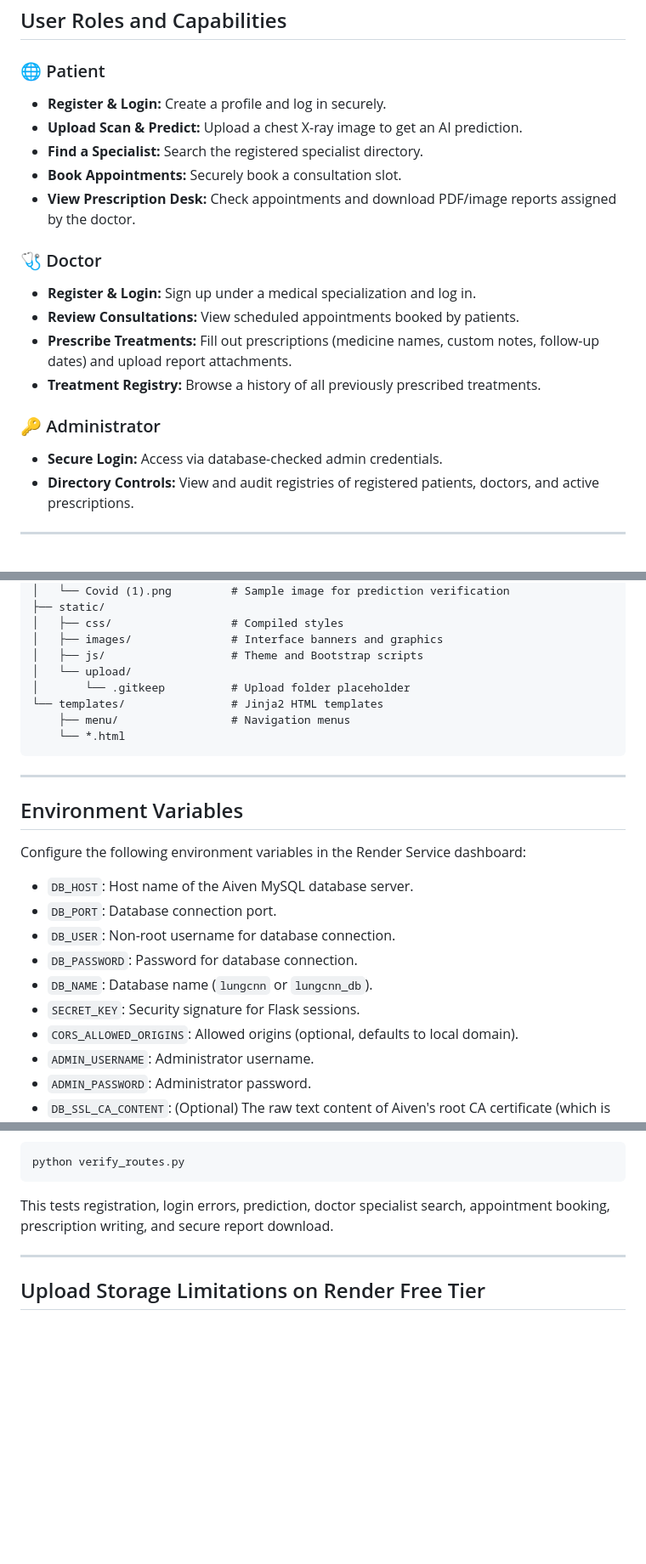
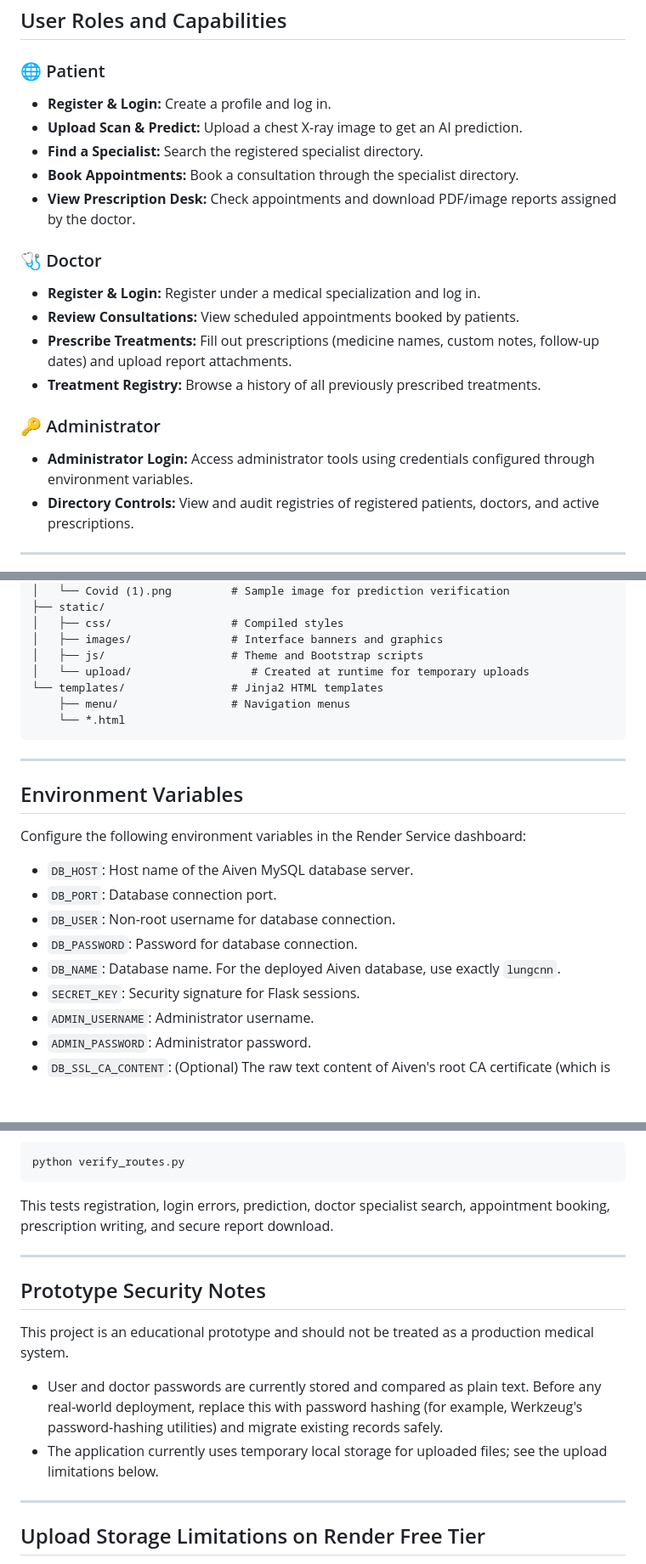
Before and after one commit to vivyn66/LungCnn, a Markdown page: README.md, 3 parts joined by grey strips. Shown at 85% size. Drawn GitHub-style; blank space fills up the shorter version.

Commit message:
Align README with deployed project configuration

```diff
--- a/README.md
+++ b/README.md
@@ -27,20 +27,20 @@ This project is built for educational and research simulation purposes. It demon
 ## User Roles and Capabilities
 
 ### 🌐 Patient
-* **Register & Login:** Create a profile and log in securely.
+* **Register & Login:** Create a profile and log in.
 * **Upload Scan & Predict:** Upload a chest X-ray image to get an AI prediction.
 * **Find a Specialist:** Search the registered specialist directory.
-* **Book Appointments:** Securely book a consultation slot.
+* **Book Appointments:** Book a consultation through the specialist directory.
 * **View Prescription Desk:** Check appointments and download PDF/image reports assigned by the doctor.
 
 ### 🩺 Doctor
-* **Register & Login:** Sign up under a medical specialization and log in.
+* **Register & Login:** Register under a medical specialization and log in.
 * **Review Consultations:** View scheduled appointments booked by patients.
 * **Prescribe Treatments:** Fill out prescriptions (medicine names, custom notes, follow-up dates) and upload report attachments.
 * **Treatment Registry:** Browse a history of all previously prescribed treatments.
 
 ### 🔑 Administrator
-* **Secure Login:** Access via database-checked admin credentials.
+* **Administrator Login:** Access administrator tools using credentials configured through environment variables.
 * **Directory Controls:** View and audit registries of registered patients, doctors, and active prescriptions.
 
 ---
@@ -118,8 +118,7 @@ LungCnn/
 │   ├── css/                  # Compiled styles
 │   ├── images/               # Interface banners and graphics
 │   ├── js/                   # Theme and Bootstrap scripts
-│   └── upload/
-│       └── .gitkeep          # Upload folder placeholder
+│   └── upload/                  # Created at runtime for temporary uploads
 └── templates/                # Jinja2 HTML templates
     ├── menu/                 # Navigation menus
     └── *.html
@@ -133,9 +132,8 @@ Configure the following environment variables in the Render Service dashboard:
 * `DB_PORT`: Database connection port.
 * `DB_USER`: Non-root username for database connection.
 * `DB_PASSWORD`: Password for database connection.
-* `DB_NAME`: Database name (`lungcnn` or `lungcnn_db`).
+* `DB_NAME`: Database name. For the deployed Aiven database, use exactly `lungcnn`.
 * `SECRET_KEY`: Security signature for Flask sessions.
-* `CORS_ALLOWED_ORIGINS`: Allowed origins (optional, defaults to local domain).
 * `ADMIN_USERNAME`: Administrator username.
 * `ADMIN_PASSWORD`: Administrator password.
 * `DB_SSL_CA_CONTENT`: (Optional) The raw text content of Aiven's root CA certificate (which is written to a secure temporary file at runtime to authenticate database TLS connections).
@@ -222,6 +220,14 @@ This tests registration, login errors, prediction, doctor specialist search, app
 
 ---
 
+## Prototype Security Notes
+This project is an educational prototype and should not be treated as a production medical system.
+
+* User and doctor passwords are currently stored and compared as plain text. Before any real-world deployment, replace this with password hashing (for example, Werkzeug's password-hashing utilities) and migrate existing records safely.
+* The application currently uses temporary local storage for uploaded files; see the upload limitations below.
+
+---
+
 ## Upload Storage Limitations on Render Free Tier
 * **Ephemeral Disk:** Because Render's Free Web Service tier filesystem is ephemeral, uploaded scans and prescription reports stored in `static/upload/` will be deleted whenever the container restarts or re-deploys.
 * **Security Interceptor:** To prevent unauthorized direct browsing of uploads, the application implements a Flask request interceptor blocking access to `/static/upload/*` (returning `403 Forbidden`). All file downloads must pass through the authorized `/download?id=<id>` endpoint.
```
Also changed, not shown: other parts of README.md (+3 -3 lines).
